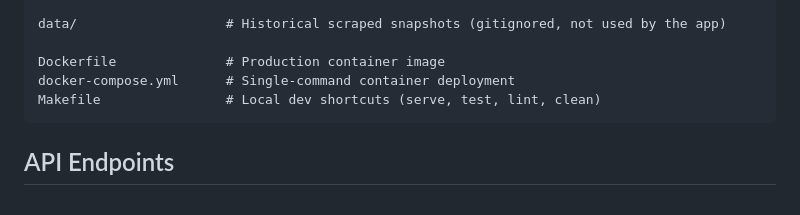
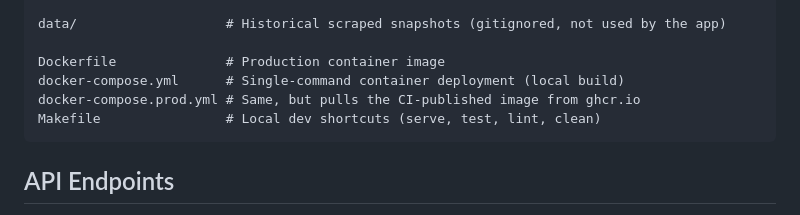
Before and after one commit to d4re/turnbeutel, a Markdown page: README.md, the part around the change. Rendered like a GitHub page.

Commit message:
docs: list docker-compose.prod.yml in README file structure
Co-Authored-By: Claude Fable 5 <noreply@anthropic.com>

````diff
--- a/README.md
+++ b/README.md
@@ -79,7 +79,8 @@ frontend/
 data/                   # Historical scraped snapshots (gitignored, not used by the app)
 
 Dockerfile              # Production container image
-docker-compose.yml      # Single-command container deployment
+docker-compose.yml      # Single-command container deployment (local build)
+docker-compose.prod.yml # Same, but pulls the CI-published image from ghcr.io
 Makefile                # Local dev shortcuts (serve, test, lint, clean)
 ```
 
````
